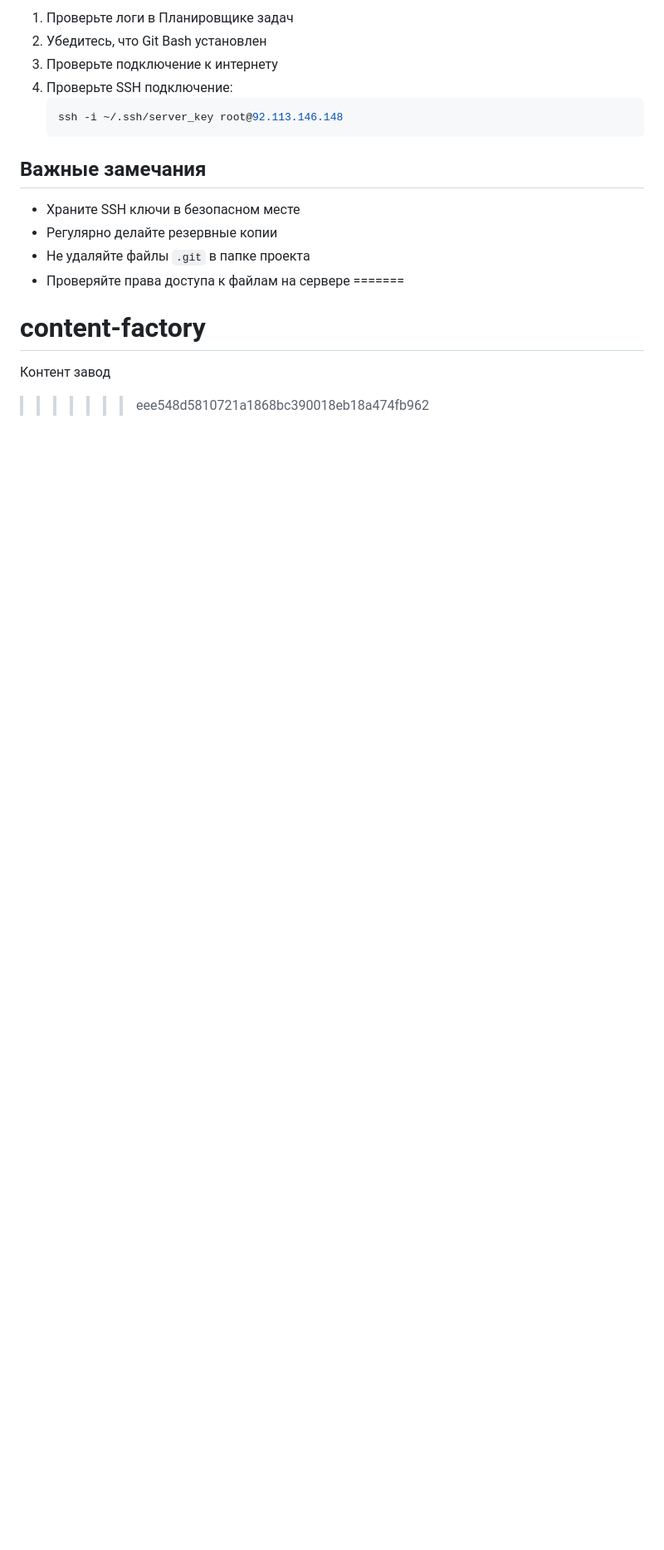
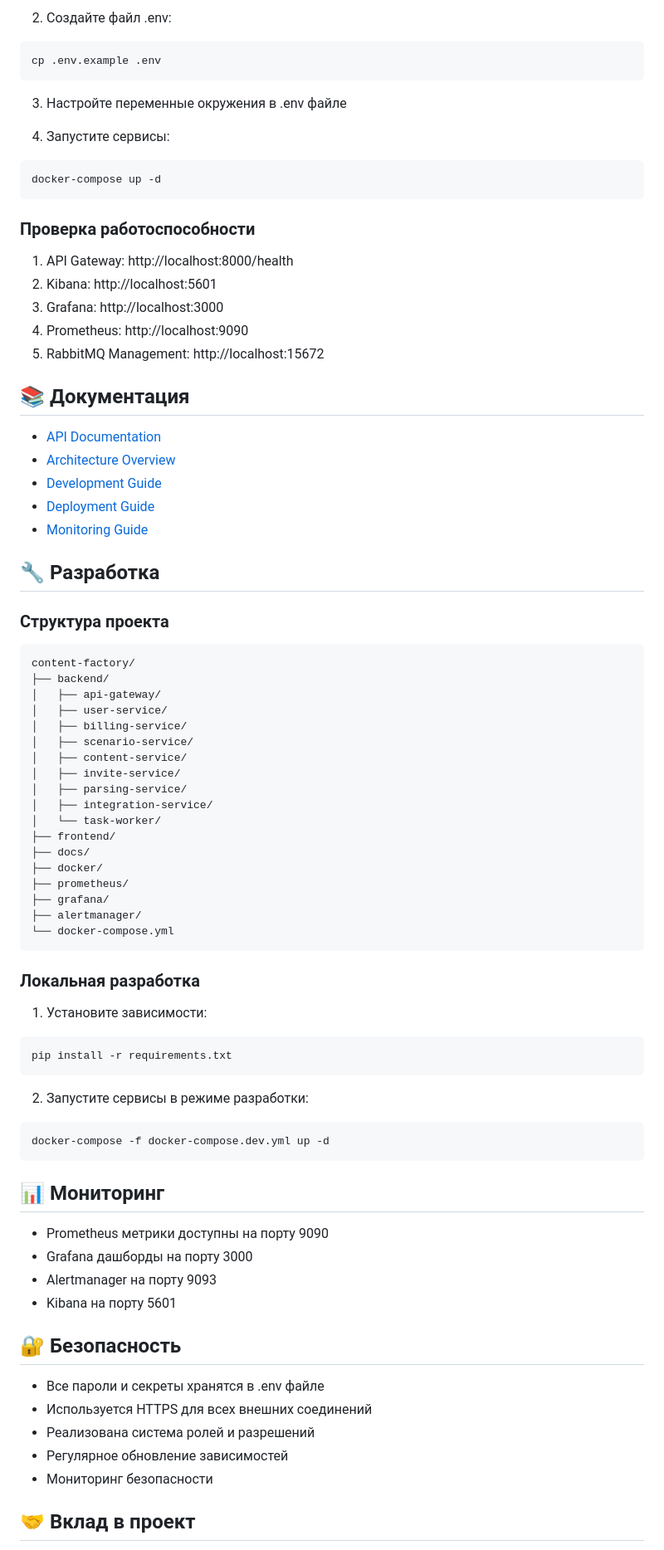
Before and after one commit to Theoretician9/content-factory, a Markdown page: README.md, the part around one of its changes. Shown at 83% size. Rendered like a GitHub page; blank space fills up the shorter version.

````diff
--- a/README.md
+++ b/README.md
@@ -79,19 +64,83 @@
 
-1. Проверьте логи в Планировщике задач
-2. Убедитесь, что Git Bash установлен
-3. Проверьте подключение к интернету
-4. Проверьте SSH подключение:
-   ```bash
-   ssh -i ~/.ssh/server_key root@92.113.146.148
-   ```
+2. Создайте файл .env:
+```bash
+cp .env.example .env
+```
 
-## Важные замечания
+3. Настройте переменные окружения в .env файле
 
-- Храните SSH ключи в безопасном месте
-- Регулярно делайте резервные копии
-- Не удаляйте файлы `.git` в папке проекта
-- Проверяйте права доступа к файлам на сервере
-=======
-# content-factory
-Контент завод
->>>>>>> eee548d5810721a1868bc390018eb18a474fb962
+4. Запустите сервисы:
+```bash
+docker-compose up -d
+```
+
+### Проверка работоспособности
+
+1. API Gateway: http://localhost:8000/health
+2. Kibana: http://localhost:5601
+3. Grafana: http://localhost:3000
+4. Prometheus: http://localhost:9090
+5. RabbitMQ Management: http://localhost:15672
+
+## 📚 Документация
+
+- [API Documentation](docs/api.md)
+- [Architecture Overview](docs/architecture.md)
+- [Development Guide](docs/development.md)
+- [Deployment Guide](docs/deployment.md)
+- [Monitoring Guide](docs/monitoring.md)
+
+## 🔧 Разработка
+
+### Структура проекта
+
+```
+content-factory/
+├── backend/
+│   ├── api-gateway/
+│   ├── user-service/
+│   ├── billing-service/
+│   ├── scenario-service/
+│   ├── content-service/
+│   ├── invite-service/
+│   ├── parsing-service/
+│   ├── integration-service/
+│   └── task-worker/
+├── frontend/
+├── docs/
+├── docker/
+├── prometheus/
+├── grafana/
+├── alertmanager/
+└── docker-compose.yml
+```
+
+### Локальная разработка
+
+1. Установите зависимости:
+```bash
+pip install -r requirements.txt
+```
+
+2. Запустите сервисы в режиме разработки:
+```bash
+docker-compose -f docker-compose.dev.yml up -d
+```
+
+## 📊 Мониторинг
+
+- Prometheus метрики доступны на порту 9090
+- Grafana дашборды на порту 3000
+- Alertmanager на порту 9093
+- Kibana на порту 5601
+
+## 🔐 Безопасность
+
+- Все пароли и секреты хранятся в .env файле
+- Используется HTTPS для всех внешних соединений
+- Реализована система ролей и разрешений
+- Регулярное обновление зависимостей
+- Мониторинг безопасности
+
+## 🤝 Вклад в проект
+
````
Also changed, not shown: other parts of README.md (+70 -64 lines), PROJECT_STATUS.md (added, +77 -0 lines).
